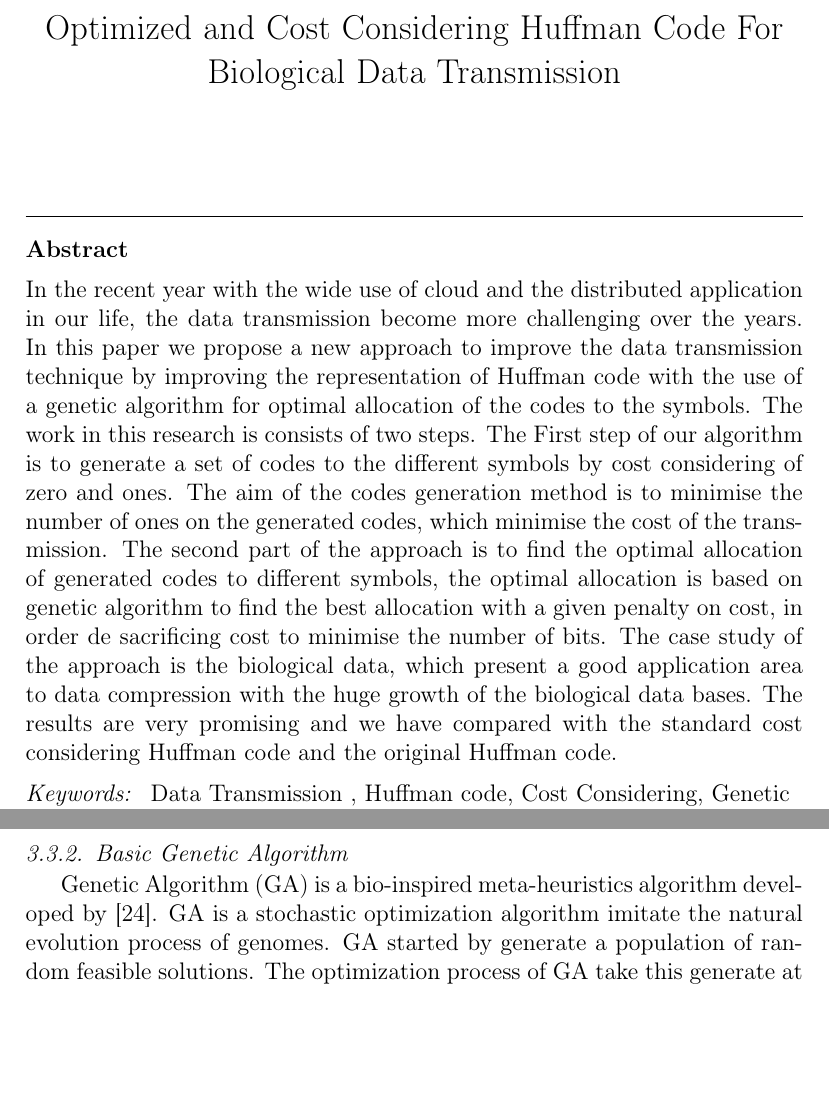
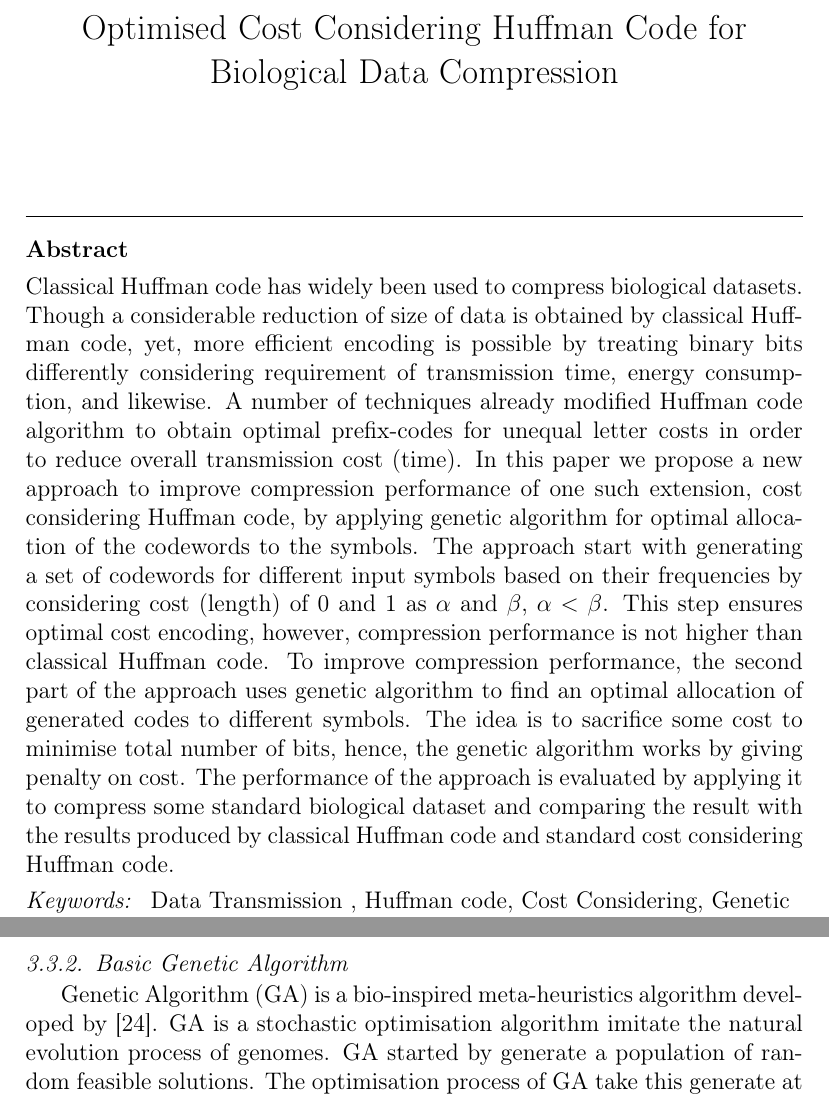
Before and after one commit to youcef41/Sohag-Project, a LaTeX paper (Article/Article.tex): two parts of pages 1 and 10 of 19, joined at a grey line, cut so that both start at the same text, the shorter picture padded with empty space. Compiled offline with pdfLaTeX.

Commit message:
Abstract modified

```diff
--- a/Article/Article.tex
+++ b/Article/Article.tex
@@ -54,7 +54,7 @@
 %% \begin{linenumbers}, end it with \end{linenumbers}. Or switch it on
 %% for the whole article with \linenumbers.
 %% \usepackage{lineno}
-\journal{Computers & Mathematics with Applications}
+\journal{Computers \& Mathematics with Applications}
 \bibliographystyle{elsarticle-num}
 \begin{document}
 
@@ -79,7 +79,7 @@
 %% \address{Address\fnref{label3}}
 %% \fntext[label3]{}
 
-\title{Optimized and Cost Considering Huffman Code For Biological Data Transmission}
+\title{Optimised Cost Considering Huffman Code for Biological Data Compression}
 
 %% use optional labels to link authors explicitly to addresses:
 %% \author[label1,label2]{}
@@ -92,7 +92,16 @@
 
 \begin{abstract}
 %% Text of abstract
-In the recent year with the wide use of cloud and the distributed application in our life, the data transmission become more challenging over the years. In this paper we propose a new approach to improve the data transmission technique by improving the representation of Huffman code with the use of a genetic algorithm for optimal allocation of the codes to the symbols. The work in this research is consists of two steps. The First step of our algorithm is to generate a set of codes to the different symbols by cost considering of zero and ones. The aim of the codes generation method is to minimise the number of ones on the generated codes, which minimise the cost of the transmission. The second part of the approach is to find the optimal allocation of generated codes to different symbols, the optimal allocation is based on genetic algorithm to find the best allocation with a given penalty on cost, in order de sacrificing cost to minimise the number of bits. The case study of the approach is the biological data, which present a good application area to data compression with the huge growth of the biological data bases. The results are very promising and we have compared with the standard cost considering Huffman code and the original Huffman code.
+Classical Huffman code has widely been used to compress biological datasets. Though a considerable reduction of size of data is obtained by classical Huffman code, yet, more efficient encoding is possible by treating binary bits differently considering requirement of transmission time, energy consumption, and likewise. A number of techniques already modified Huffman code algorithm to  obtain optimal prefix-codes for unequal letter costs in order to reduce overall transmission cost (time).
+%In the recent year with the wide use of cloud and the distributed application in our life, the data transmission become more challenging over the years.
+In this paper we propose a new approach to improve compression performance of one such extension, cost considering Huffman code,   %the data transmission technique by improving the representation of Huffman code with the use of a
+by applying genetic algorithm for optimal allocation of the codewords to the symbols.
+%The work in this research is consists of two steps.
+The approach start with generating a set of codewords for different input symbols based on their frequencies by considering cost (length) of 0 and 1 as $\alpha$ and $\beta$,~$\alpha < \beta$. This step ensures optimal cost encoding, however, compression performance is not higher than classical Huffman code.
+%The aim of the codes generation method is to minimise the number of ones on the generated codes, which minimise the cost of the transmission.
+To improve compression performance, the second part of the approach uses genetic algorithm to find an optimal allocation of generated codes to different symbols. The idea is to sacrifice some cost to minimise total number of bits, hence, the genetic algorithm works by giving penalty on cost. The performance of the approach is evaluated by applying it to compress some standard biological dataset and comparing the result with the results produced by classical Huffman code and standard cost considering Huffman code.
+% The case study of the approach is the biological data, which present a good application area to data compression with the huge growth of the biological data bases.
+%The results are very promising and we have compared with the standard cost considering Huffman code and the original Huffman code.
 \end{abstract}
 
 \begin{keyword}
@@ -281,5 +290,5 @@ while :
 \end{equation}
 
 \subsubsection{Basic Genetic Algorithm}
-Genetic Algorithm (GA) is a bio-inspired meta-heuristics algorithm developed by \cite{gen1}. GA is a stochastic optimization algorithm imitate the natural evolution process of genomes. GA started by generate a population of random feasible solutions. The optimization process of GA take this generate at each iteration a new population based on the previous one.  The process can be described as follow: Firstly the selection of two or more solution among the current population, by one of the well-known selection techniques \cite{bli95}. These selected solutions will be considered as a parents, the second operation of the genetic algorithm is the crossover, which take these parents as inputs to generate other new solutions considered as sons. The third operator of the genetic algorithm is the mutation which ensure a good diversification on the search process. The new solutions can be mutate according to a given mutation probability. The mutation change a position or more on the solution with new value different to the previous one. The quality of each solution is computed with the fitness function which control the evolution of the GA population by the deletion of the worst solution and insertion of the good solutions among  parents and sons. This processes is repeated until the stopped criteria is achieved which can be the number of generation or if the population is stabilized.
+Genetic Algorithm (GA) is a bio-inspired meta-heuristics algorithm developed by \cite{gen1}. GA is a stochastic optimisation algorithm imitate the natural evolution process of genomes. GA started by generate a population of random feasible solutions. The optimisation process of GA take this generate at each iteration a new population based on the previous one.  The process can be described as follow: Firstly the selection of two or more solution among the current population, by one of the well-known selection techniques \cite{bli95}. These selected solutions will be considered as a parents, the second operation of the genetic algorithm is the crossover, which take these parents as inputs to generate other new solutions considered as sons. The third operator of the genetic algorithm is the mutation which ensure a good diversification on the search process. The new solutions can be mutate according to a given mutation probability. The mutation change a position or more on the solution with new value different to the previous one. The quality of each solution is computed with the fitness function which control the evolution of the GA population by the deletion of the worst solution and insertion of the good solutions among  parents and sons. This processes is repeated until the stopped criteria is achieved which can be the number of generation or if the population is stabilized.
 \subsubsection{GA for Bits minimisation}
```
Also changed, not shown: Article/Article.pdf, Article/Article.tex (6 more changed lines), 3 other files.
